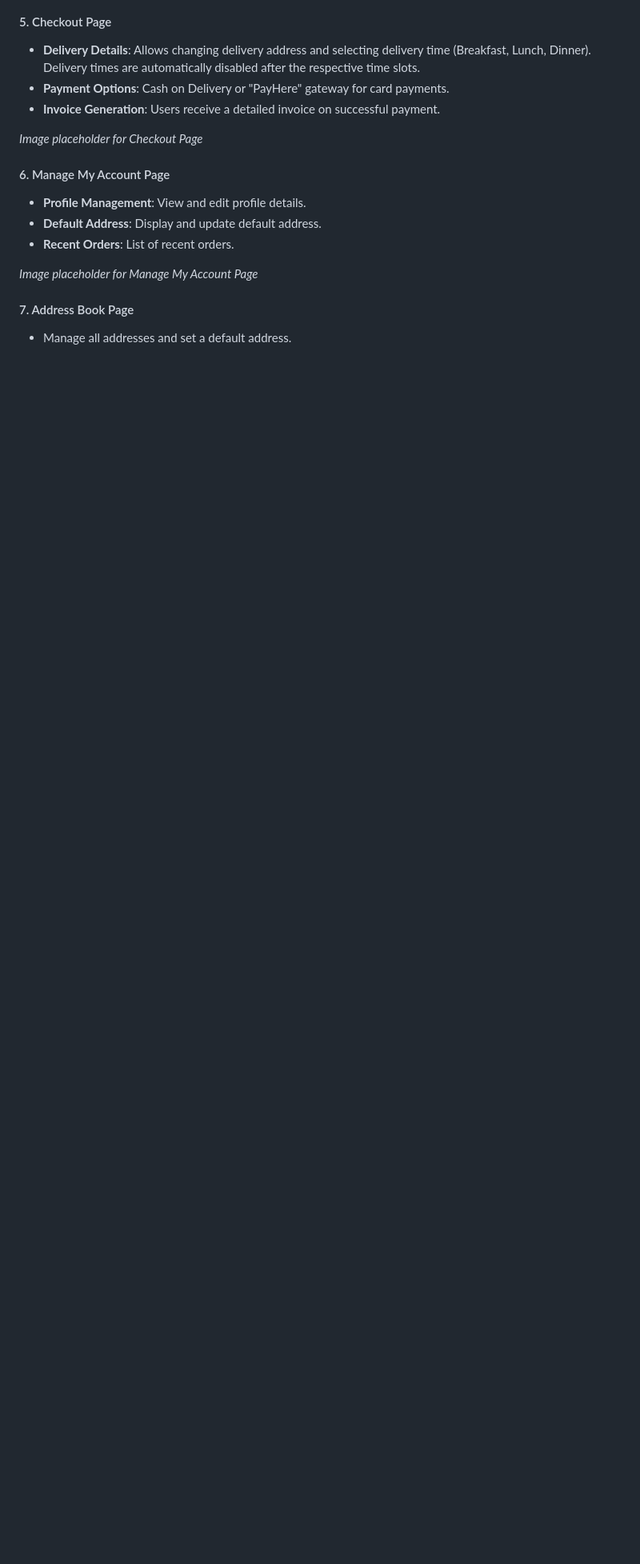
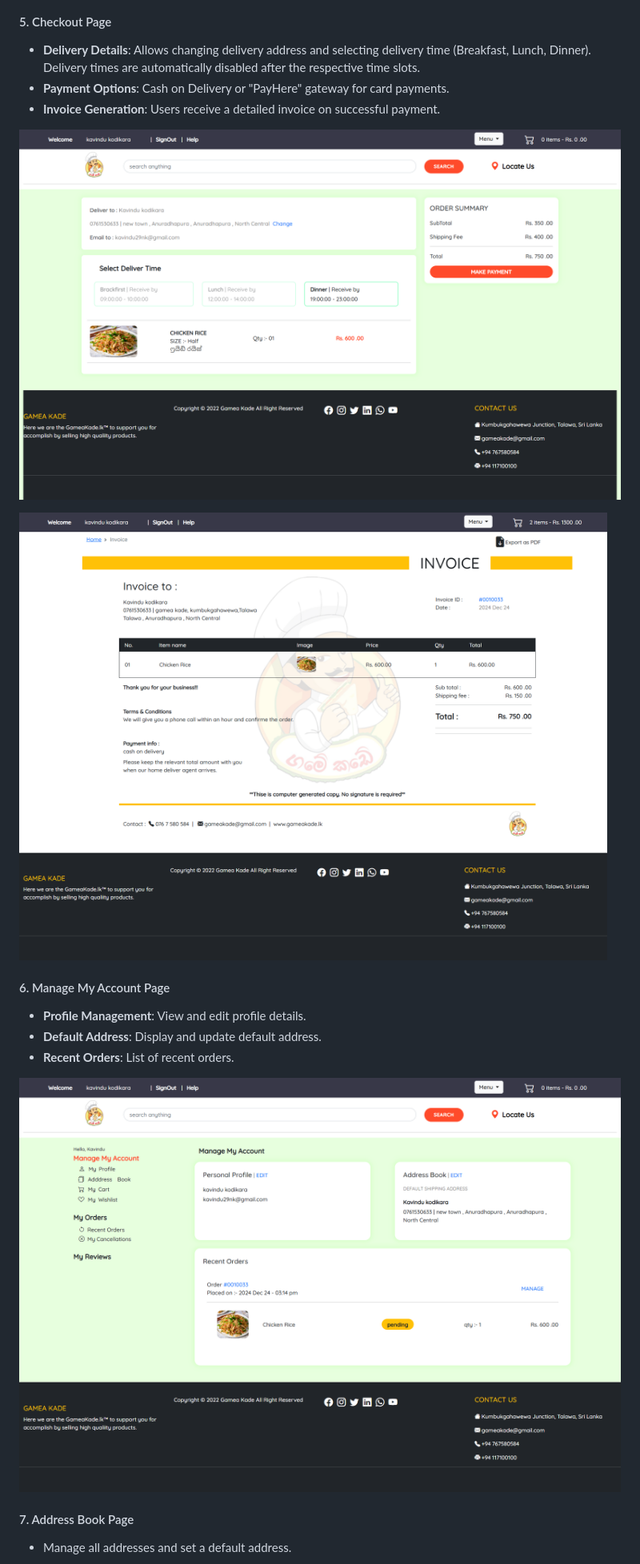
Before and after one commit to kavindu-kodikara/GameaKade, a Markdown page: README.md, the part around the change printed below. Shown: that part at 80% size. Drawn GitHub-style; blank space fills up the shorter version.

```diff
--- a/README.md
+++ b/README.md
@@ -44,14 +84,26 @@ The app is designed to handle user accounts, cart functionality, food category b
 - **Payment Options**: Cash on Delivery or "PayHere" gateway for card payments.
 - **Invoice Generation**: Users receive a detailed invoice on successful payment.
 
-*Image placeholder for Checkout Page*
+</br></br>
+
+![Checkout 1 Page](images/checkout.png)
+
+</br>
+
+![Checkout 2 Page](images/checkout2.png)
+
+</br>
 
 #### 6. Manage My Account Page
 - **Profile Management**: View and edit profile details.
 - **Default Address**: Display and update default address.
 - **Recent Orders**: List of recent orders.
 
-*Image placeholder for Manage My Account Page*
+</br></br>
+
+![Manage My Account Page](images/manageMyAccount.png)
+
+</br>
 
 #### 7. Address Book Page
 - Manage all addresses and set a default address.
```
Also changed, not shown: other parts of README.md (+89 -21 lines).
